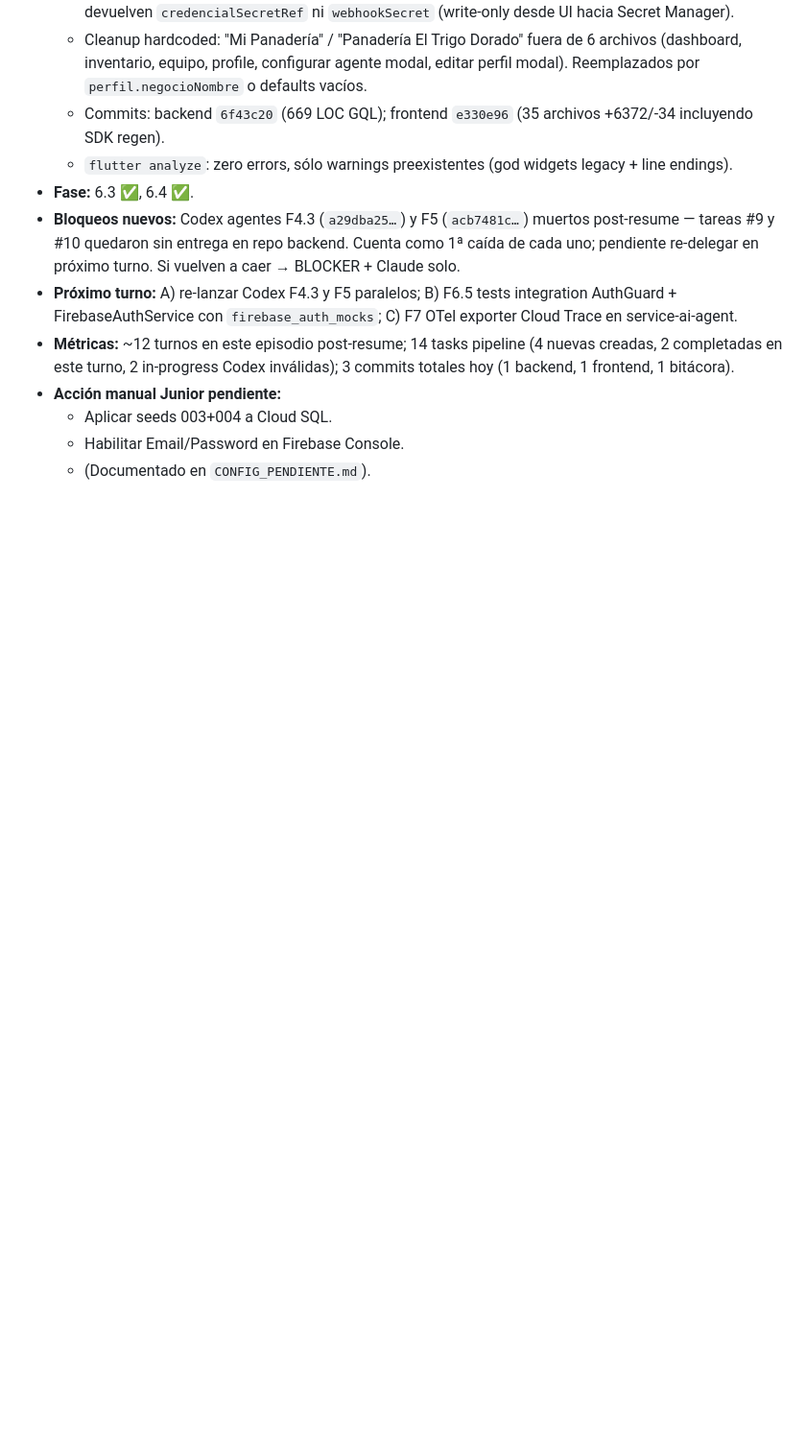
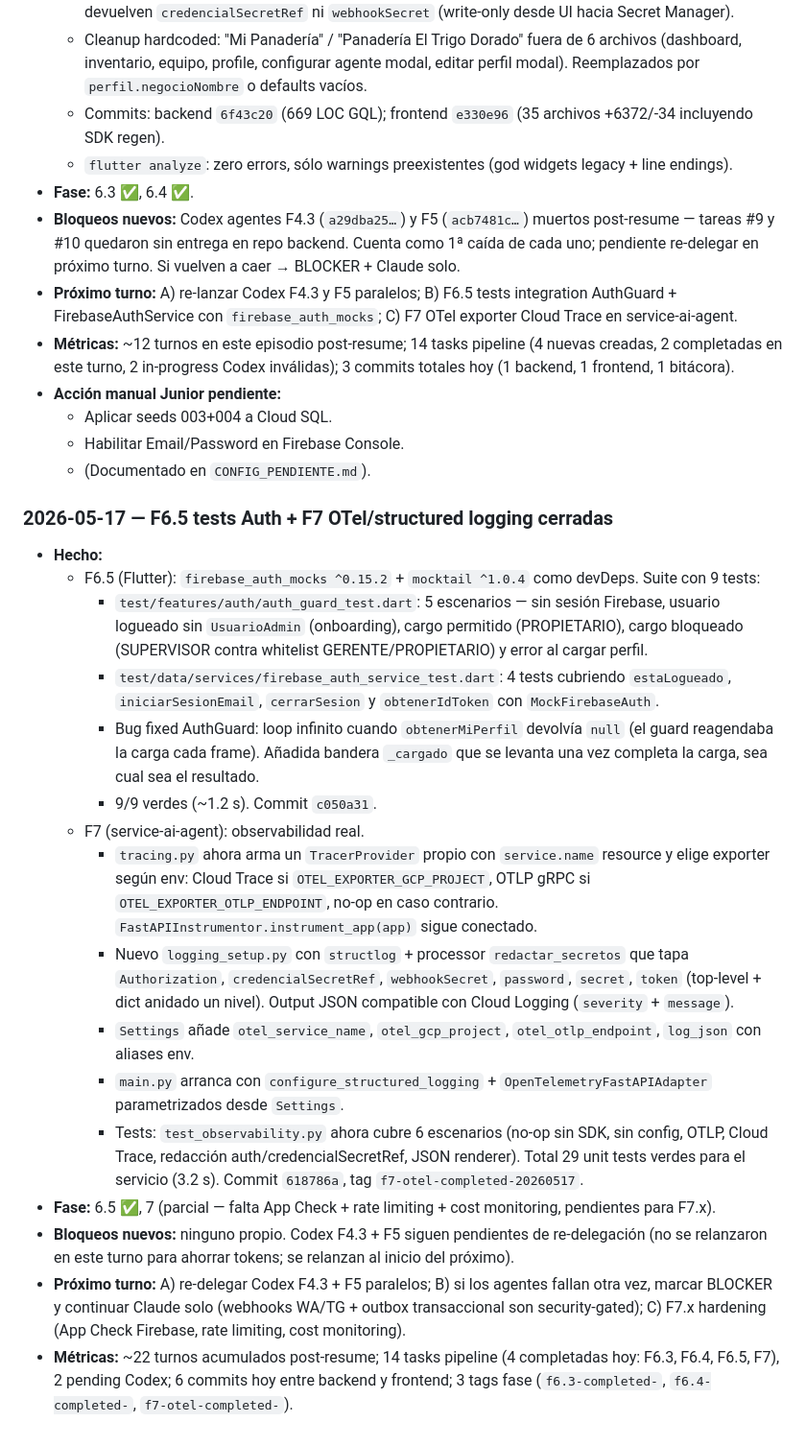
Before and after one commit to Curcolor/ProntoApp-, a Markdown page: docs/sesiones/BITACORA_2026-05.md, the part around the change. Shown at 96% size. GitHub-like rendering; blank space fills up the shorter version.

Commit message:
docs(bitacora): cierre F6.5 tests + F7 OTel/structured logging

```diff
--- a/docs/sesiones/BITACORA_2026-05.md
+++ b/docs/sesiones/BITACORA_2026-05.md
@@ -109,3 +109,54 @@ Entradas cortas por día/hito. El agente en `/goal` mode debe agregar entrada ca
   - Aplicar seeds 003+004 a Cloud SQL.
   - Habilitar Email/Password en Firebase Console.
   - (Documentado en `CONFIG_PENDIENTE.md`).
+
+### 2026-05-17 — F6.5 tests Auth + F7 OTel/structured logging cerradas
+
+- **Hecho:**
+  - F6.5 (Flutter): `firebase_auth_mocks ^0.15.2` + `mocktail ^1.0.4`
+    como devDeps. Suite con 9 tests:
+    - `test/features/auth/auth_guard_test.dart`: 5 escenarios — sin
+      sesión Firebase, usuario logueado sin `UsuarioAdmin` (onboarding),
+      cargo permitido (PROPIETARIO), cargo bloqueado (SUPERVISOR contra
+      whitelist GERENTE/PROPIETARIO) y error al cargar perfil.
+    - `test/data/services/firebase_auth_service_test.dart`: 4 tests
+      cubriendo `estaLogueado`, `iniciarSesionEmail`, `cerrarSesion` y
+      `obtenerIdToken` con `MockFirebaseAuth`.
+    - Bug fixed AuthGuard: loop infinito cuando `obtenerMiPerfil`
+      devolvía `null` (el guard reagendaba la carga cada frame). Añadida
+      bandera `_cargado` que se levanta una vez completa la carga,
+      sea cual sea el resultado.
+    - 9/9 verdes (~1.2 s). Commit `c050a31`.
+  - F7 (service-ai-agent): observabilidad real.
+    - `tracing.py` ahora arma un `TracerProvider` propio con
+      `service.name` resource y elige exporter según env:
+      Cloud Trace si `OTEL_EXPORTER_GCP_PROJECT`, OTLP gRPC si
+      `OTEL_EXPORTER_OTLP_ENDPOINT`, no-op en caso contrario.
+      `FastAPIInstrumentor.instrument_app(app)` sigue conectado.
+    - Nuevo `logging_setup.py` con `structlog` + processor
+      `redactar_secretos` que tapa `Authorization`,
+      `credencialSecretRef`, `webhookSecret`, `password`, `secret`,
+      `token` (top-level + dict anidado un nivel). Output JSON
+      compatible con Cloud Logging (`severity` + `message`).
+    - `Settings` añade `otel_service_name`, `otel_gcp_project`,
+      `otel_otlp_endpoint`, `log_json` con aliases env.
+    - `main.py` arranca con `configure_structured_logging` +
+      `OpenTelemetryFastAPIAdapter` parametrizados desde `Settings`.
+    - Tests: `test_observability.py` ahora cubre 6 escenarios
+      (no-op sin SDK, sin config, OTLP, Cloud Trace,
+      redacción auth/credencialSecretRef, JSON renderer). Total
+      29 unit tests verdes para el servicio (3.2 s). Commit
+      `618786a`, tag `f7-otel-completed-20260517`.
+- **Fase:** 6.5 ✅, 7 (parcial — falta App Check + rate limiting + cost
+  monitoring, pendientes para F7.x).
+- **Bloqueos nuevos:** ninguno propio. Codex F4.3 + F5 siguen pendientes
+  de re-delegación (no se relanzaron en este turno para ahorrar tokens;
+  se relanzan al inicio del próximo).
+- **Próximo turno:** A) re-delegar Codex F4.3 + F5 paralelos; B) si los
+  agentes fallan otra vez, marcar BLOCKER y continuar Claude solo
+  (webhooks WA/TG + outbox transaccional son security-gated); C) F7.x
+  hardening (App Check Firebase, rate limiting, cost monitoring).
+- **Métricas:** ~22 turnos acumulados post-resume; 14 tasks pipeline
+  (4 completadas hoy: F6.3, F6.4, F6.5, F7), 2 pending Codex; 6 commits
+  hoy entre backend y frontend; 3 tags fase (`f6.3-completed-`,
+  `f6.4-completed-`, `f7-otel-completed-`).
```
